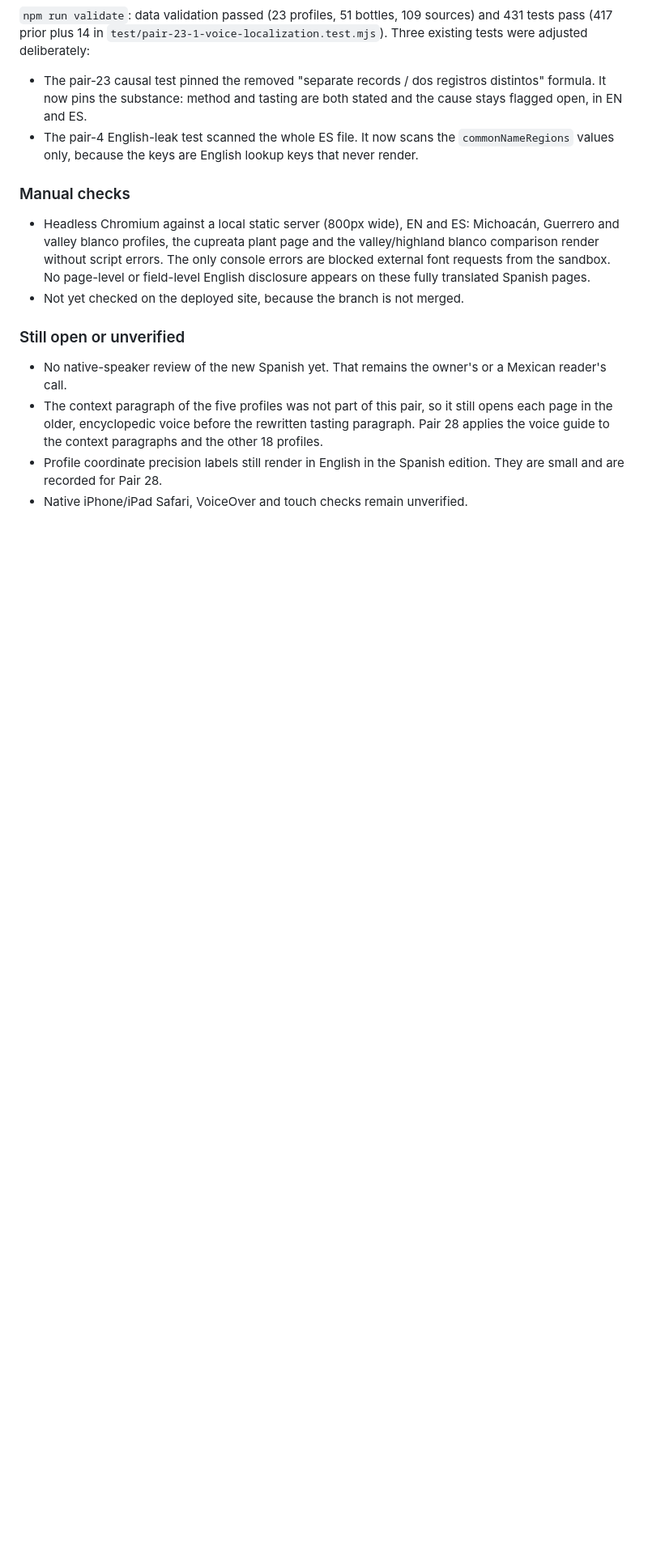
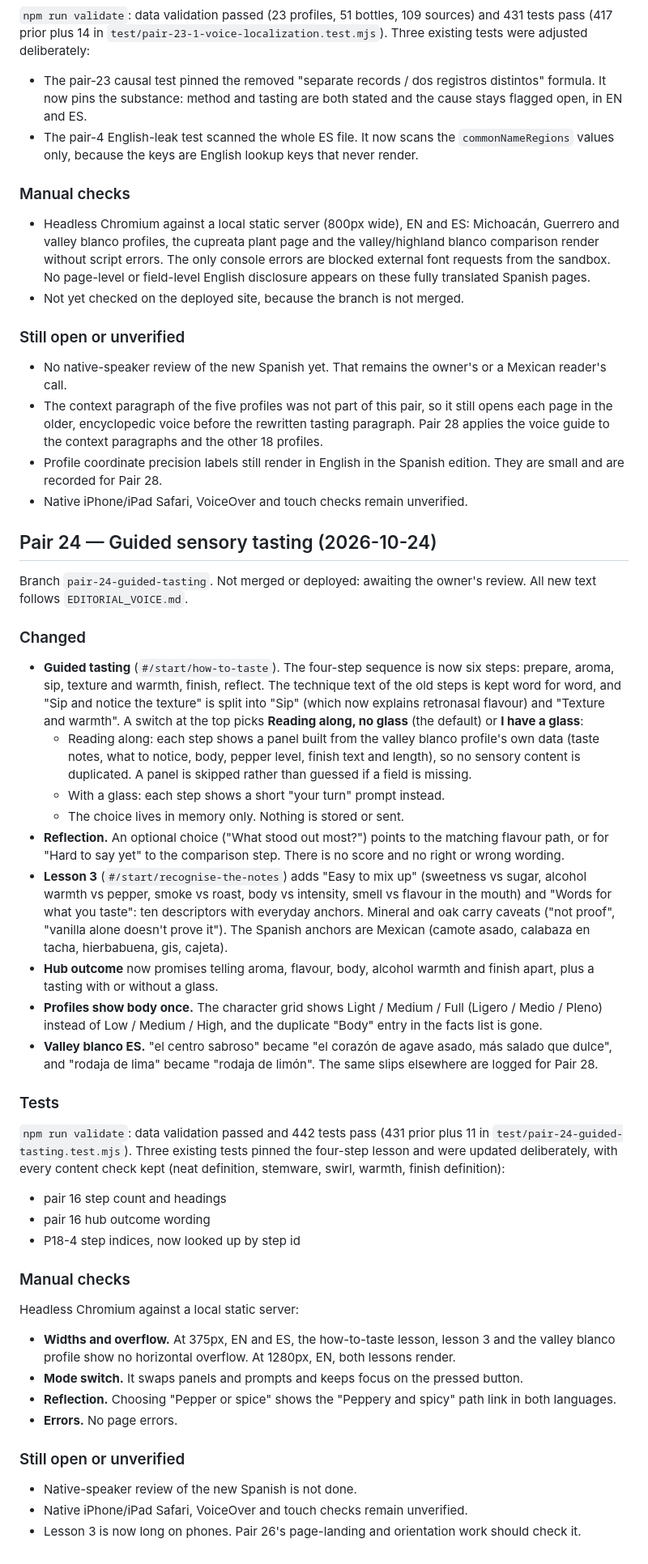
Before and after one commit to Urqe/RagdollLabs-agave-guide, a Markdown page: RELEASE_NOTES.md, the part around one of its changes. Shown at 81% size. GitHub-like rendering; blank space fills up the shorter version.

Commit message:
docs: record Pair 23.1 deployment and Pair 24 implementation
Co-Authored-By: Claude Opus 5.5 <noreply@anthropic.com>
Claude-Session: https://claude.ai/code/session_01L6PKBeY61BkqUwxRNwBTuy

```diff
--- a/RELEASE_NOTES.md
+++ b/RELEASE_NOTES.md
@@ -3340,3 +3343,73 @@ adjusted deliberately:
 - Profile coordinate precision labels still render in English in the
   Spanish edition. They are small and are recorded for Pair 28.
 - Native iPhone/iPad Safari, VoiceOver and touch checks remain unverified.
+
+## Pair 24 — Guided sensory tasting (2026-10-24)
+
+Branch `pair-24-guided-tasting`. Not merged or deployed: awaiting the
+owner's review. All new text follows `EDITORIAL_VOICE.md`.
+
+### Changed
+
+- **Guided tasting** (`#/start/how-to-taste`). The four-step sequence is
+  now six steps: prepare, aroma, sip, texture and warmth, finish,
+  reflect. The technique text of the old steps is kept word for word, and
+  "Sip and notice the texture" is split into "Sip" (which now explains
+  retronasal flavour) and "Texture and warmth". A switch at the top picks
+  **Reading along, no glass** (the default) or **I have a glass**:
+  - Reading along: each step shows a panel built from the valley blanco
+    profile's own data (taste notes, what to notice, body, pepper level,
+    finish text and length), so no sensory content is duplicated. A panel
+    is skipped rather than guessed if a field is missing.
+  - With a glass: each step shows a short "your turn" prompt instead.
+  - The choice lives in memory only. Nothing is stored or sent.
+- **Reflection.** An optional choice ("What stood out most?") points to
+  the matching flavour path, or for "Hard to say yet" to the comparison
+  step. There is no score and no right or wrong wording.
+- **Lesson 3** (`#/start/recognise-the-notes`) adds "Easy to mix up"
+  (sweetness vs sugar, alcohol warmth vs pepper, smoke vs roast, body vs
+  intensity, smell vs flavour in the mouth) and "Words for what you
+  taste": ten descriptors with everyday anchors. Mineral and oak carry
+  caveats ("not proof", "vanilla alone doesn't prove it"). The Spanish
+  anchors are Mexican (camote asado, calabaza en tacha, hierbabuena, gis,
+  cajeta).
+- **Hub outcome** now promises telling aroma, flavour, body, alcohol
+  warmth and finish apart, plus a tasting with or without a glass.
+- **Profiles show body once.** The character grid shows Light / Medium /
+  Full (Ligero / Medio / Pleno) instead of Low / Medium / High, and the
+  duplicate "Body" entry in the facts list is gone.
+- **Valley blanco ES.** "el centro sabroso" became "el corazón de agave
+  asado, más salado que dulce", and "rodaja de lima" became "rodaja de
+  limón". The same slips elsewhere are logged for Pair 28.
+
+### Tests
+
+`npm run validate`: data validation passed and 442 tests pass (431 prior
+plus 11 in `test/pair-24-guided-tasting.test.mjs`). Three existing tests
+pinned the four-step lesson and were updated deliberately, with every
+content check kept (neat definition, stemware, swirl, warmth, finish
+definition):
+
+- pair 16 step count and headings
+- pair 16 hub outcome wording
+- P18-4 step indices, now looked up by step id
+
+### Manual checks
+
+Headless Chromium against a local static server:
+
+- **Widths and overflow.** At 375px, EN and ES, the how-to-taste lesson,
+  lesson 3 and the valley blanco profile show no horizontal overflow. At
+  1280px, EN, both lessons render.
+- **Mode switch.** It swaps panels and prompts and keeps focus on the
+  pressed button.
+- **Reflection.** Choosing "Pepper or spice" shows the "Peppery and
+  spicy" path link in both languages.
+- **Errors.** No page errors.
+
+### Still open or unverified
+
+- Native-speaker review of the new Spanish is not done.
+- Native iPhone/iPad Safari, VoiceOver and touch checks remain unverified.
+- Lesson 3 is now long on phones. Pair 26's page-landing and orientation
+  work should check it.
```
Also changed, not shown: other parts of RELEASE_NOTES.md (+5 -2 lines), RELEASE_PLAN.md (+12 -9 lines).
